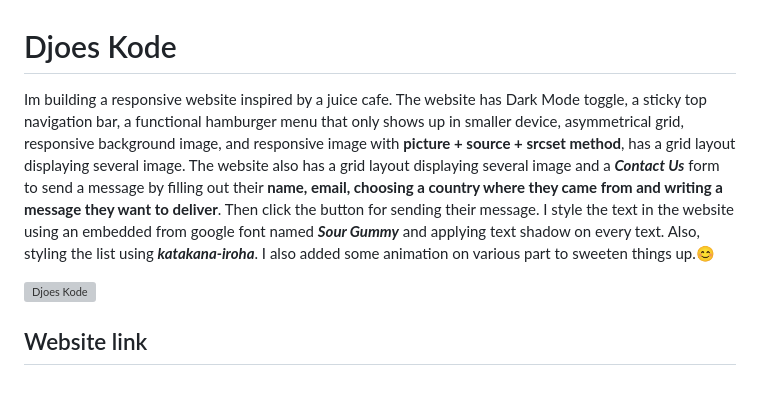
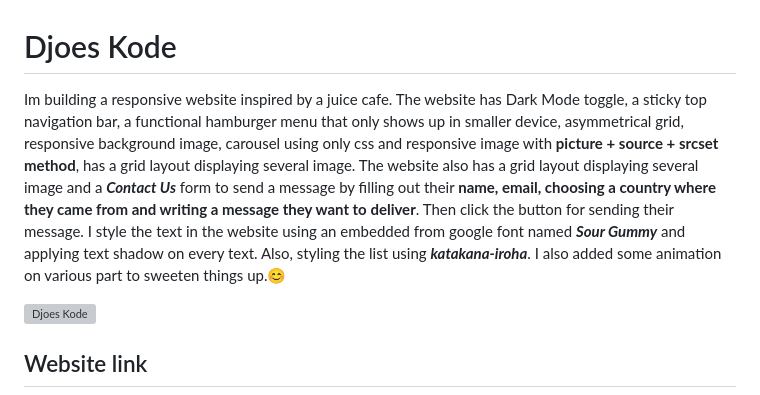
Before and after one commit to atfdeenk/Djoes-Kode, a Markdown page: readme.md, the part around the change. GitHub-like rendering; grey boxes are pictures that could not be loaded.

```diff
--- a/readme.md
+++ b/readme.md
@@ -1,7 +1,7 @@
 # Djoes Kode
 
 Im building a responsive website inspired by a juice cafe.
-The website has Dark Mode toggle, a sticky top navigation bar, a functional hamburger menu that only shows up in smaller device, asymmetrical grid, responsive background image, and responsive image with **picture + source + srcset method**, has a grid layout displaying several image. The website also has a grid layout displaying several image and a **_Contact Us_** form to send a message by filling out their **name, email, choosing a country where they came from and writing a message they want to deliver**. Then click the button for sending their message. I style the text in the website using an embedded from google font named **_Sour Gummy_** and applying text shadow on every text. Also, styling the list using **_katakana-iroha_**. I also added some animation on various part to sweeten things up.😊
+The website has Dark Mode toggle, a sticky top navigation bar, a functional hamburger menu that only shows up in smaller device, asymmetrical grid, responsive background image, carousel using only css and responsive image with **picture + source + srcset method**, has a grid layout displaying several image. The website also has a grid layout displaying several image and a **_Contact Us_** form to send a message by filling out their **name, email, choosing a country where they came from and writing a message they want to deliver**. Then click the button for sending their message. I style the text in the website using an embedded from google font named **_Sour Gummy_** and applying text shadow on every text. Also, styling the list using **_katakana-iroha_**. I also added some animation on various part to sweeten things up.😊
 
 ![Djoes Kode](/assets/logo/djoes%20kode%20logo.png 'djoes kode')
 
```
